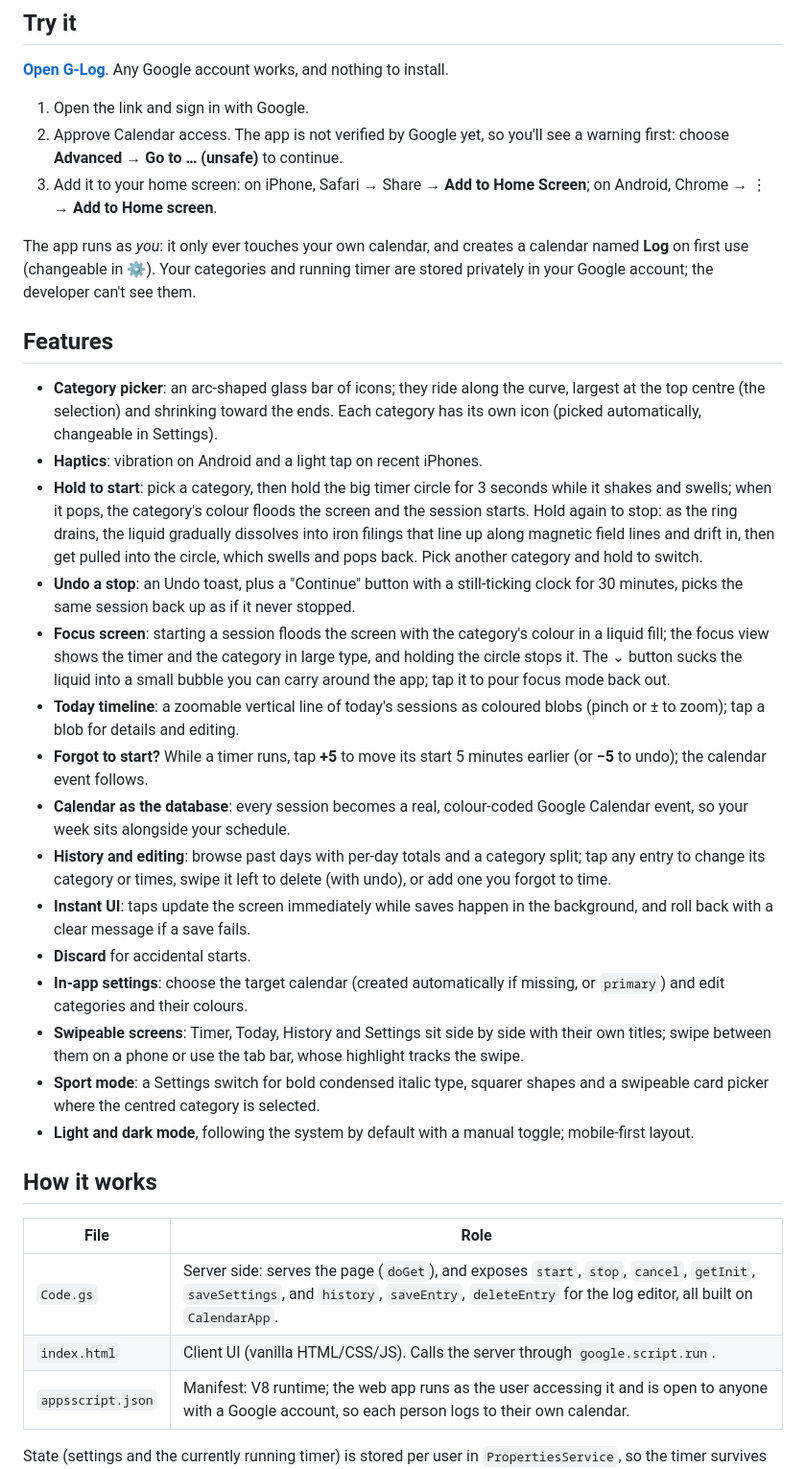
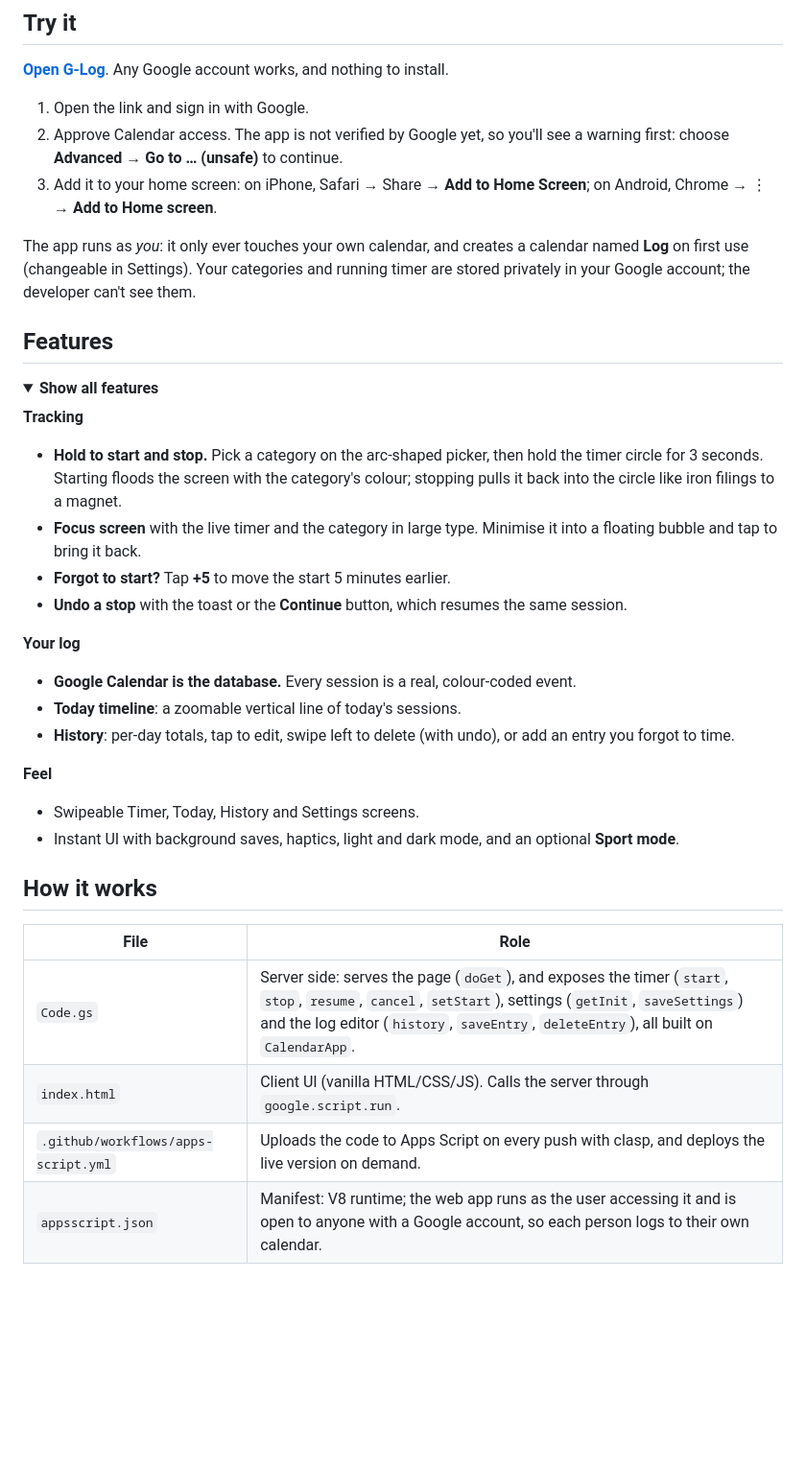
Before and after one commit to Box-OS/G-Logger, a Markdown page: README.md, the part around one of its changes. Shown at 96% size. GitHub-like rendering; folded sections open; blank space fills up the shorter version.

Commit message:
README: collapsible, grouped features; drop self-hosting section

```diff
--- a/README.md
+++ b/README.md
@@ -10,32 +10,37 @@ A one-tap start/stop timer that logs how you spend your time directly to Google
 2. Approve Calendar access. The app is not verified by Google yet, so you'll see a warning first: choose **Advanced → Go to … (unsafe)** to continue.
 3. Add it to your home screen: on iPhone, Safari → Share → **Add to Home Screen**; on Android, Chrome → ⋮ → **Add to Home screen**.
 
-The app runs as *you*: it only ever touches your own calendar, and creates a calendar named **Log** on first use (changeable in ⚙). Your categories and running timer are stored privately in your Google account; the developer can't see them.
+The app runs as *you*: it only ever touches your own calendar, and creates a calendar named **Log** on first use (changeable in Settings). Your categories and running timer are stored privately in your Google account; the developer can't see them.
 
 ## Features
 
-- **Category picker**: an arc-shaped glass bar of icons; they ride along the curve, largest at the top centre (the selection) and shrinking toward the ends. Each category has its own icon (picked automatically, changeable in Settings).
-- **Haptics**: vibration on Android and a light tap on recent iPhones.
-- **Hold to start**: pick a category, then hold the big timer circle for 3 seconds while it shakes and swells; when it pops, the category's colour floods the screen and the session starts. Hold again to stop: as the ring drains, the liquid gradually dissolves into iron filings that line up along magnetic field lines and drift in, then get pulled into the circle, which swells and pops back. Pick another category and hold to switch.
-- **Undo a stop**: an Undo toast, plus a "Continue" button with a still-ticking clock for 30 minutes, picks the same session back up as if it never stopped.
-- **Focus screen**: starting a session floods the screen with the category's colour in a liquid fill; the focus view shows the timer and the category in large type, and holding the circle stops it. The ⌄ button sucks the liquid into a small bubble you can carry around the app; tap it to pour focus mode back out.
-- **Today timeline**: a zoomable vertical line of today's sessions as coloured blobs (pinch or ± to zoom); tap a blob for details and editing.
-- **Forgot to start?** While a timer runs, tap **+5** to move its start 5 minutes earlier (or **−5** to undo); the calendar event follows.
-- **Calendar as the database**: every session becomes a real, colour-coded Google Calendar event, so your week sits alongside your schedule.
-- **History and editing**: browse past days with per-day totals and a category split; tap any entry to change its category or times, swipe it left to delete (with undo), or add one you forgot to time.
-- **Instant UI**: taps update the screen immediately while saves happen in the background, and roll back with a clear message if a save fails.
-- **Discard** for accidental starts.
-- **In-app settings**: choose the target calendar (created automatically if missing, or `primary`) and edit categories and their colours.
-- **Swipeable screens**: Timer, Today, History and Settings sit side by side with their own titles; swipe between them on a phone or use the tab bar, whose highlight tracks the swipe.
-- **Sport mode**: a Settings switch for bold condensed italic type, squarer shapes and a swipeable card picker where the centred category is selected.
-- **Light and dark mode**, following the system by default with a manual toggle; mobile-first layout.
+<details>
+<summary><b>Show all features</b></summary>
+
+**Tracking**
+- **Hold to start and stop.** Pick a category on the arc-shaped picker, then hold the timer circle for 3 seconds. Starting floods the screen with the category's colour; stopping pulls it back into the circle like iron filings to a magnet.
+- **Focus screen** with the live timer and the category in large type. Minimise it into a floating bubble and tap to bring it back.
+- **Forgot to start?** Tap **+5** to move the start 5 minutes earlier.
+- **Undo a stop** with the toast or the **Continue** button, which resumes the same session.
+
+**Your log**
+- **Google Calendar is the database.** Every session is a real, colour-coded event.
+- **Today timeline**: a zoomable vertical line of today's sessions.
+- **History**: per-day totals, tap to edit, swipe left to delete (with undo), or add an entry you forgot to time.
+
+**Feel**
+- Swipeable Timer, Today, History and Settings screens.
+- Instant UI with background saves, haptics, light and dark mode, and an optional **Sport mode**.
+
+</details>
 
 ## How it works
 
 | File | Role |
 | --- | --- |
-| `Code.gs` | Server side: serves the page (`doGet`), and exposes `start`, `stop`, `cancel`, `getInit`, `saveSettings`, and `history`, `saveEntry`, `deleteEntry` for the log editor, all built on `CalendarApp`. |
+| `Code.gs` | Server side: serves the page (`doGet`), and exposes the timer (`start`, `stop`, `resume`, `cancel`, `setStart`), settings (`getInit`, `saveSettings`) and the log editor (`history`, `saveEntry`, `deleteEntry`), all built on `CalendarApp`. |
 | `index.html` | Client UI (vanilla HTML/CSS/JS). Calls the server through `google.script.run`. |
+| `.github/workflows/apps-script.yml` | Uploads the code to Apps Script on every push with clasp, and deploys the live version on demand. |
 | `appsscript.json` | Manifest: V8 runtime; the web app runs as the user accessing it and is open to anyone with a Google account, so each person logs to their own calendar. |
 
 State (settings and the currently running timer) is stored per user in `PropertiesService`, so the timer survives closing the tab or switching devices, and every user's data stays separate.
```
Also changed, not shown: other parts of README.md (+1 -22 lines).
